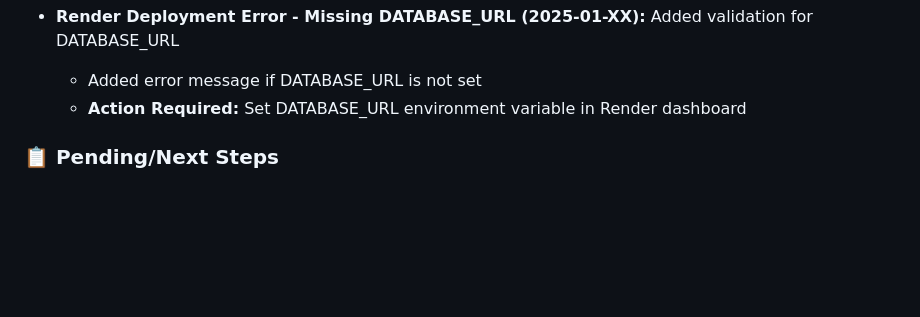
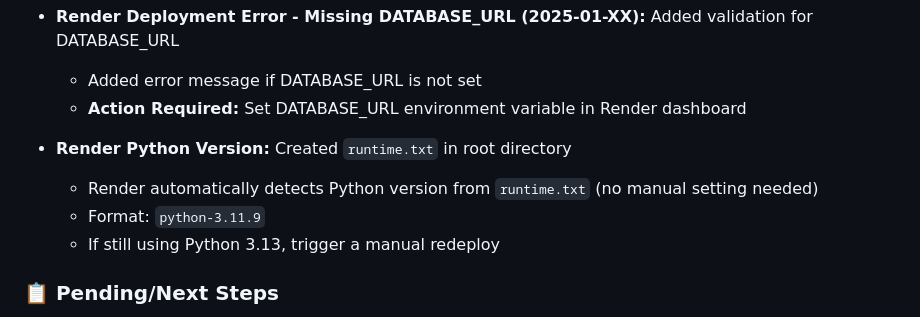
Before and after one commit to jaklilu/Royal_Family_Tree, a Markdown page: context.md, the part around the change. Drawn GitHub-style; blank space fills up the shorter version.

```diff
--- a/context.md
+++ b/context.md
@@ -148,6 +148,10 @@ Royal_Family_Tree/
 - **Render Deployment Error - Missing DATABASE_URL (2025-01-XX):** Added validation for DATABASE_URL
   - Added error message if DATABASE_URL is not set
   - **Action Required:** Set DATABASE_URL environment variable in Render dashboard
+- **Render Python Version:** Created `runtime.txt` in root directory
+  - Render automatically detects Python version from `runtime.txt` (no manual setting needed)
+  - Format: `python-3.11.9`
+  - If still using Python 3.13, trigger a manual redeploy
 
 ### 📋 Pending/Next Steps
 - [ ] **CRITICAL:** Set `DATABASE_URL` environment variable in Render dashboard
```
Also changed, not shown: README.md (+3 -1 lines).
